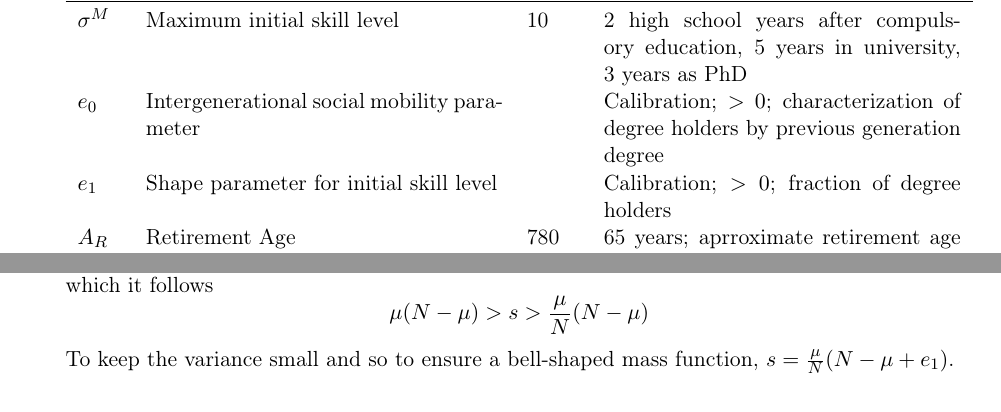
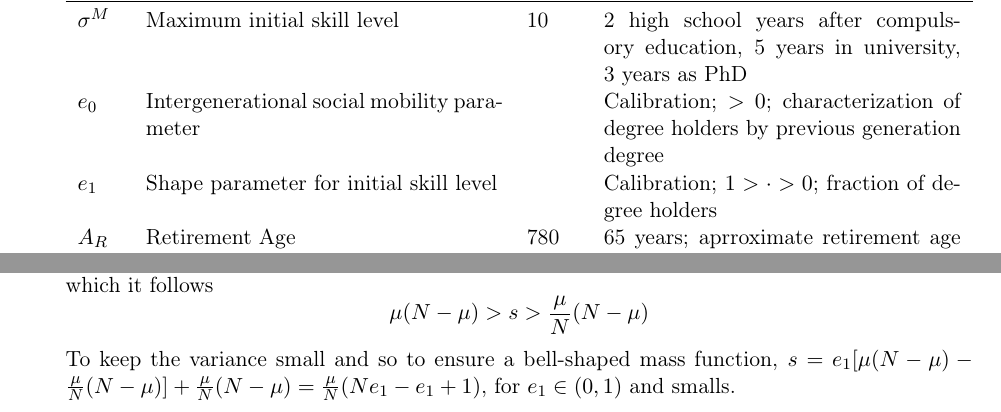
Before and after one commit to TnTo/FE, a LaTeX paper (papers/FE.tex): two parts of pages 15 and 21 of 21, joined at a grey line, cut so that both start at the same text. Compiled offline with pdfLaTeX.

Commit message:
fix betabin variance

```diff
--- a/papers/FE.tex
+++ b/papers/FE.tex
@@ -544,7 +544,7 @@ If the innovation is achieved the Capital Goods produced by the Firm increase it
     $\Sigma$                     & Relative skill variation                                     & 0.01 & To keep the annual increment af skill for a worker constantly employed \textasciitilde 1 ($1 \approx \Delta \sigma = (1+\Sigma)^{12} \sigma - \sigma$ )                                                                                                                                                          \\
     $\sigma^M$                   & Maximum initial skill level                                  & 10    & 2 high school years after compulsory education, 5 years in university, 3 years as PhD                                                                                                                                                         \\
     $e_0$                        & Intergenerational social mobility parameter                  &       & Calibration; $>0$; characterization of degree holders by previous generation degree                                                                                                                                                          \\
-    $e_1$                        & Shape parameter for initial skill level                      &      & Calibration; $>0$; fraction of degree holders                                                                                                                                                           \\
+    $e_1$                        & Shape parameter for initial skill level                      &      & Calibration; $1> \cdot >0$; fraction of degree holders                                                                                                                                                           \\
     $A_R$                        & Retirement Age                                               & 780   & 65 years; aprroximate retirement age in Italy                                                                                                                                                         \\
     $A_0$                        & Initial age without education                                & 180   & 15 years; compulsory education in Italy enrols people until 16 y.o., but the minimum skill level (years of education) is 1.                                                                                                                                                            \\
     $\rho_\mathcal{H}$           & Deposits to consumption ratio                                &       & Calibration; $>1$                                                                                                                                                         \\
@@ -684,7 +684,7 @@ $$\alpha=\frac{\mu(\mu N - \mu^2 -s)}{sN -\mu N + \mu^2}$$
 $$\beta=\frac{(N-\mu)(\mu N - \mu^2 -s)}{sN -\mu N + \mu^2}$$
 As additional conditions it must be $\alpha > 0$ and $\beta>0$, given that $N>\mu>0$ and $s>0$, from which it follows
 $$\mu(N-\mu) > s > \frac{\mu}{N}(N-\mu)$$
-To keep the variance small and so to ensure a bell-shaped mass function, $s=\frac{\mu}{N}(N-\mu+e_1)$.
+To keep the variance small and so to ensure a bell-shaped mass function, $s=e_1[\mu(N-\mu)-\frac{\mu}{N}(N-\mu)] + \frac{\mu}{N}(N-\mu) = \frac{\mu}{N}(Ne_1-e_1+1)$, for $e_1 \in (0,1)$ and smalls.
 
 
 
```
Also changed, not shown: papers/FE.pdf, 2 other files.
